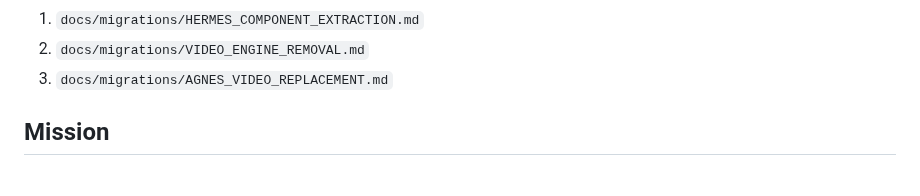
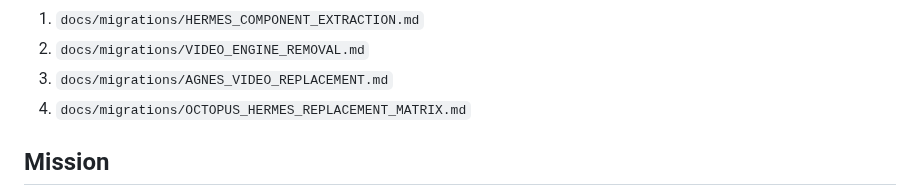
Before and after one commit to saillardsimon71-del/Octopus, a Markdown page: docs/migrations/CODEX_18H_HANDOFF.md, the part around the change. Rendered like a GitHub page.

Commit message:
docs: point Codex to replacement matrix

```diff
--- a/docs/migrations/CODEX_18H_HANDOFF.md
+++ b/docs/migrations/CODEX_18H_HANDOFF.md
@@ -13,6 +13,7 @@ Lire avant toute modification:
 1. `docs/migrations/HERMES_COMPONENT_EXTRACTION.md`
 2. `docs/migrations/VIDEO_ENGINE_REMOVAL.md`
 3. `docs/migrations/AGNES_VIDEO_REPLACEMENT.md`
+4. `docs/migrations/OCTOPUS_HERMES_REPLACEMENT_MATRIX.md`
 
 ## Mission
 
```
